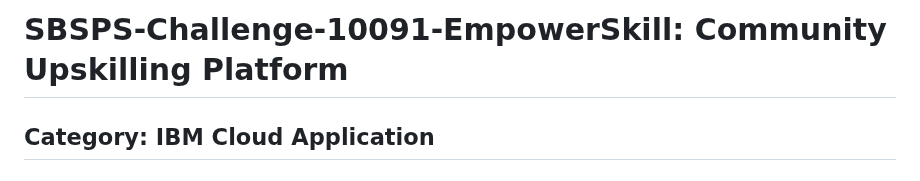
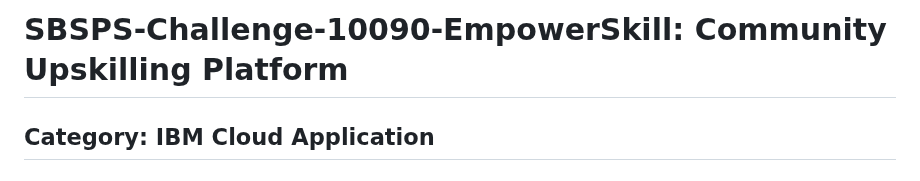
Before and after one commit to venkateswarlupambha/EmpowerSkill-Community-Upskilling-Platform, a Markdown page: README.md, the part around the change. GitHub-like rendering.

```diff
--- a/README.md
+++ b/README.md
@@ -1,4 +1,4 @@
-# SBSPS-Challenge-10091-EmpowerSkill: Community Upskilling Platform
+# SBSPS-Challenge-10090-EmpowerSkill: Community Upskilling Platform
 
 ## Category: IBM Cloud Application
 
```
